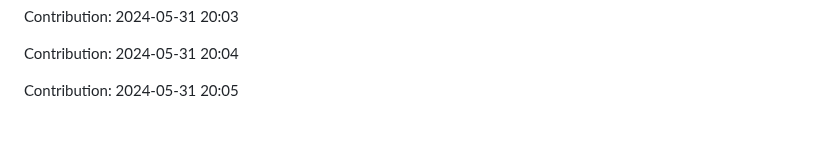
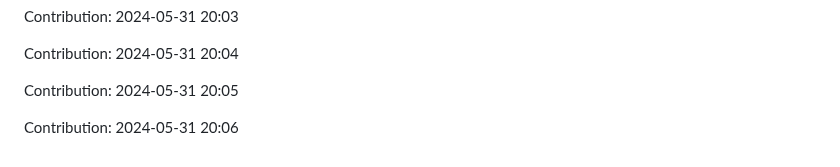
Before and after one commit to pariharkamal9829/Fronted-mentor-Projects, a Markdown page: README.md, the part around the change. GitHub-like rendering; blank space fills up the shorter version.

Commit message:
"Contribution: 2024-05-31 20:06"

```diff
--- a/README.md
+++ b/README.md
@@ -1088,3 +1088,5 @@ Contribution: 2024-05-31 20:03
 Contribution: 2024-05-31 20:04
 
 Contribution: 2024-05-31 20:05
+
+Contribution: 2024-05-31 20:06
```
